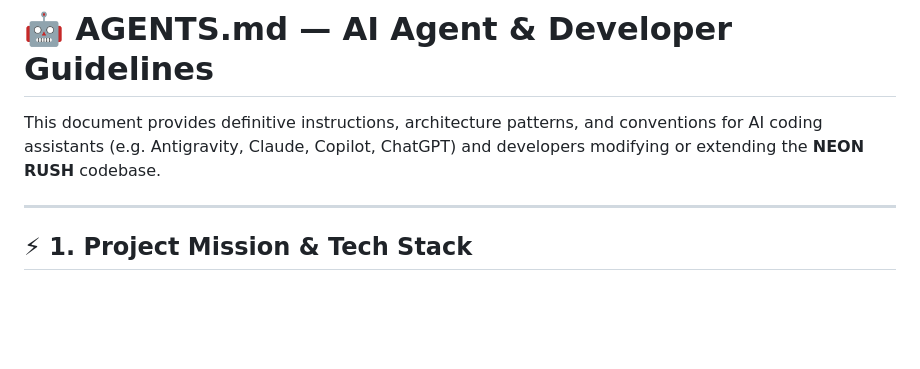
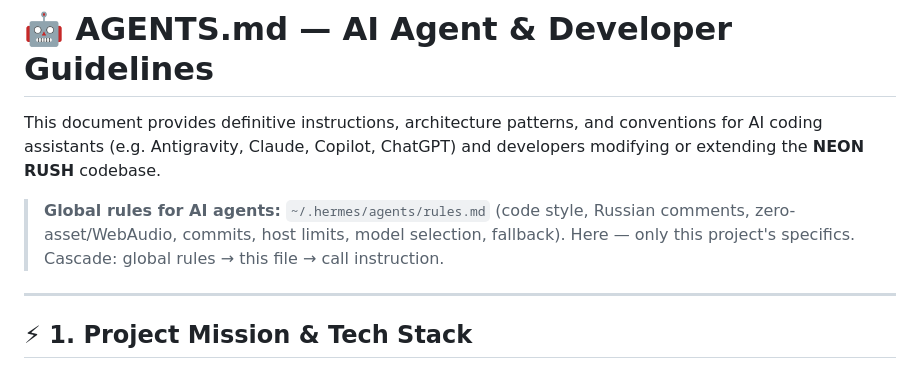
Before and after one commit to emaxe/neonRush, a Markdown page: AGENTS.md, the part around the change. Rendered like a GitHub page; blank space fills up the shorter version.

Commit message:
docs(agents): добавить ссылку на глобальные правила ИИ-агентов

```diff
--- a/AGENTS.md
+++ b/AGENTS.md
@@ -1,6 +1,11 @@
 # 🤖 AGENTS.md — AI Agent & Developer Guidelines
 
 This document provides definitive instructions, architecture patterns, and conventions for AI coding assistants (e.g. Antigravity, Claude, Copilot, ChatGPT) and developers modifying or extending the **NEON RUSH** codebase.
+
+> **Global rules for AI agents:** `~/.hermes/agents/rules.md` (code style, Russian
+> comments, zero-asset/WebAudio, commits, host limits, model selection, fallback).
+> Here — only this project's specifics. Cascade: global rules → this file → call
+> instruction.
 
 ---
 
```
